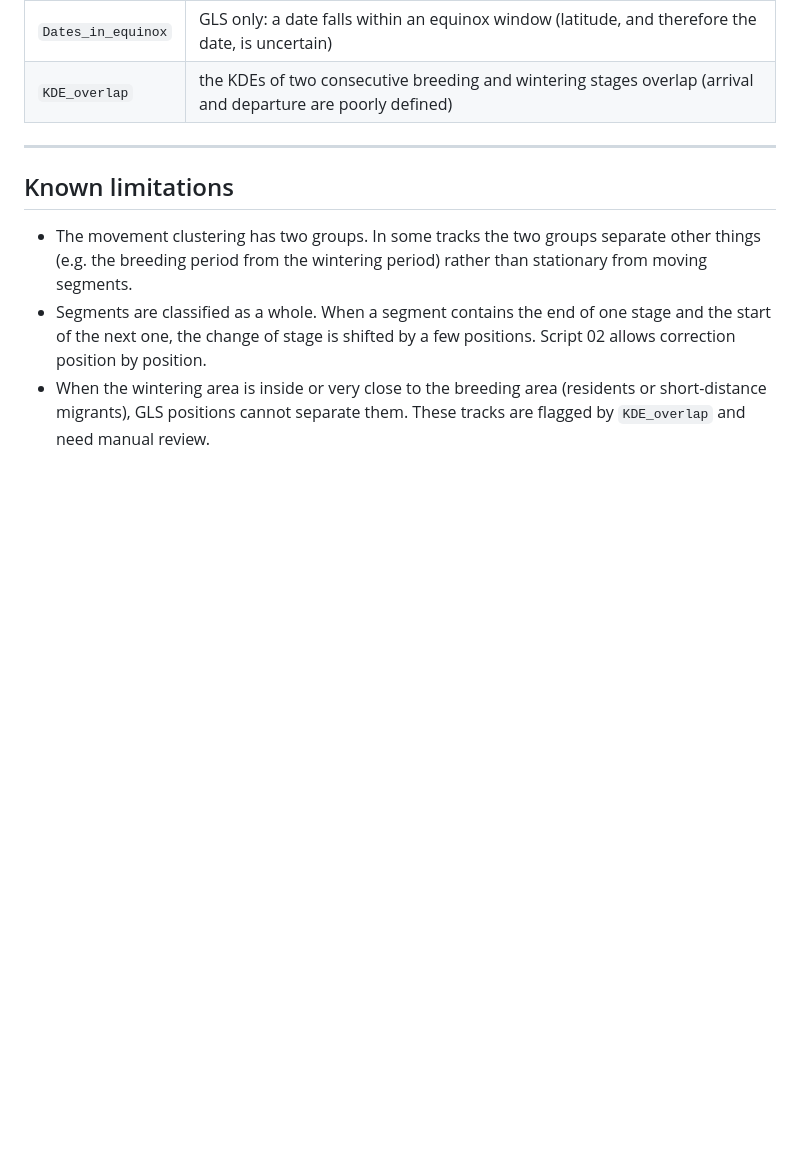
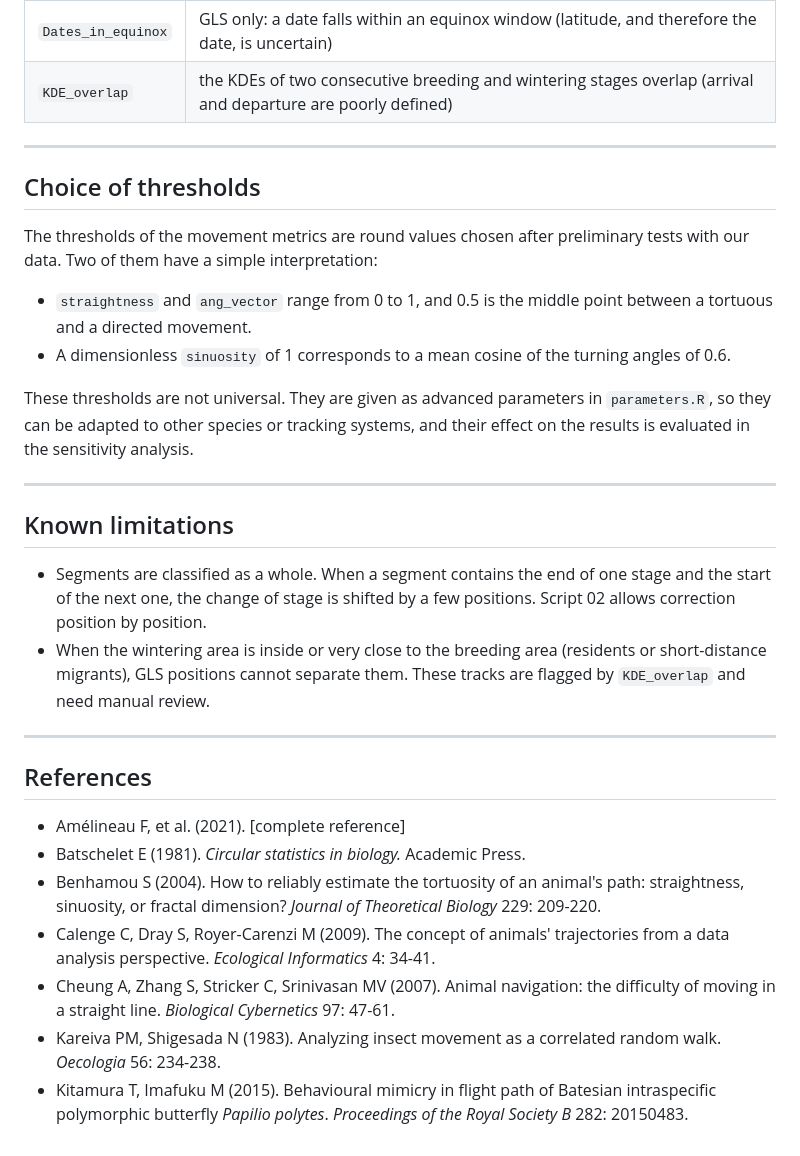
Before and after one commit to BioChess/AutoPhen_GLS, a Markdown page: docs/Classification_rules.md, the part around one of its changes. Rendered like a GitHub page; blank space fills up the shorter version.

```diff
--- a/docs/Classification_rules.md
+++ b/docs/Classification_rules.md
@@ -240,14 +249,39 @@ The dates of a track are flagged **Check** if:
 
 ---
 
+## Choice of thresholds
+
+The thresholds of the movement metrics are round values chosen after
+preliminary tests with our data. Two of them have a simple interpretation:
+
+- `straightness` and `ang_vector` range from 0 to 1, and 0.5 is the middle
+  point between a tortuous and a directed movement.
+- A dimensionless `sinuosity` of 1 corresponds to a mean cosine of the turning
+  angles of 0.6.
+
+These thresholds are not universal. They are given as advanced parameters in
+`parameters.R`, so they can be adapted to other species or tracking systems,
+and their effect on the results is evaluated in the sensitivity analysis.
+
+---
+
 ## Known limitations
 
-- The movement clustering has two groups. In some tracks the two groups
-  separate other things (e.g. the breeding period from the wintering period)
-  rather than stationary from moving segments.
 - Segments are classified as a whole. When a segment contains the end of one
   stage and the start of the next one, the change of stage is shifted by a
   few positions. Script 02 allows correction position by position.
 - When the wintering area is inside or very close to the breeding area
   (residents or short-distance migrants), GLS positions cannot separate them.
   These tracks are flagged by `KDE_overlap` and need manual review.
+
+---
+
+## References
+
+- Amélineau F, et al. (2021). [complete reference]
+- Batschelet E (1981). *Circular statistics in biology.* Academic Press.
+- Benhamou S (2004). How to reliably estimate the tortuosity of an animal's path: straightness, sinuosity, or fractal dimension? *Journal of Theoretical Biology* 229: 209-220.
+- Calenge C, Dray S, Royer-Carenzi M (2009). The concept of animals' trajectories from a data analysis perspective. *Ecological Informatics* 4: 34-41.
+- Cheung A, Zhang S, Stricker C, Srinivasan MV (2007). Animal navigation: the difficulty of moving in a straight line. *Biological Cybernetics* 97: 47-61.
+- Kareiva PM, Shigesada N (1983). Analyzing insect movement as a correlated random walk. *Oecologia* 56: 234-238.
+- Kitamura T, Imafuku M (2015). Behavioural mimicry in flight path of Batesian intraspecific polymorphic butterfly *Papilio polytes*. *Proceedings of the Royal Society B* 282: 20150483.
```
Also changed, not shown: other parts of docs/Classification_rules.md (+80 -71 lines).
